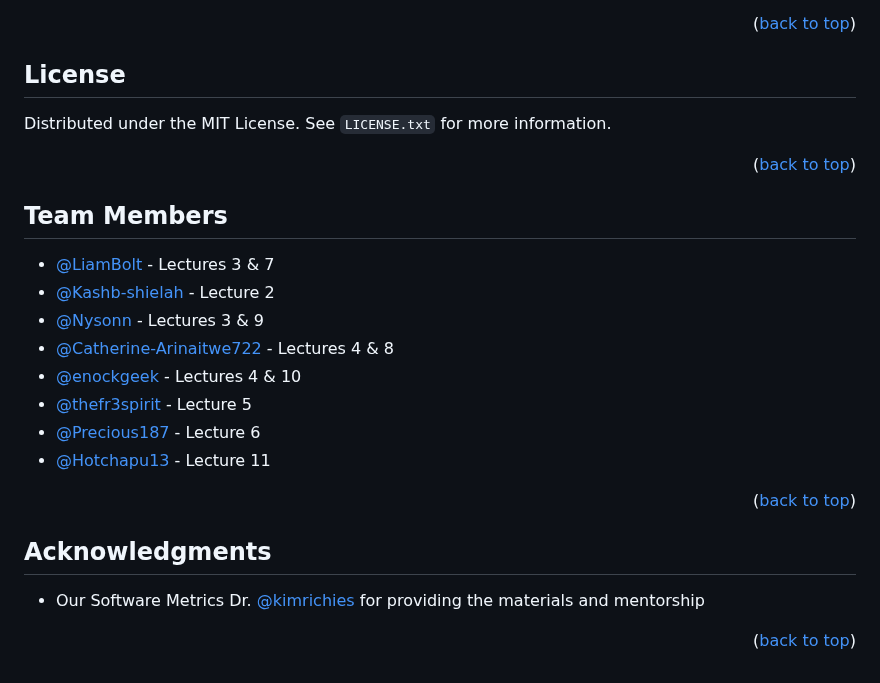
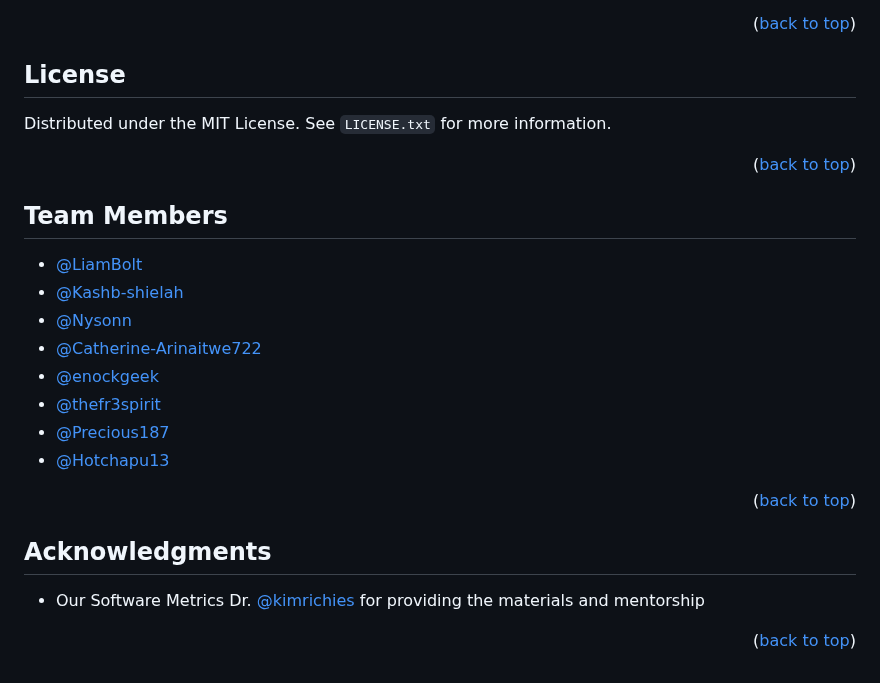
Before and after one commit to LiamBolt/software-metrics-g8, a Markdown page: README.md, the part around one of its changes. GitHub-like rendering.

```diff
--- a/README.md
+++ b/README.md
@@ -478,7 +405,6 @@ If you have a suggestion that would make this better, please fork the repo and c
 <p align="right">(<a href="#readme-top">back to top</a>)</p>
 
 <!-- LICENSE -->
-
 ## License
 
 Distributed under the MIT License. See `LICENSE.txt` for more information.
@@ -486,30 +412,27 @@ Distributed under the MIT License. See `LICENSE.txt` for more information.
 <p align="right">(<a href="#readme-top">back to top</a>)</p>
 
 <!-- TEAM MEMBERS -->
-
 ## Team Members
 
-- [@LiamBolt](https://github.com/LiamBolt) - Lectures 3 & 7
-- [@Kashb-shielah](https://github.com/Kashb-shielah) - Lecture 2
-- [@Nysonn](https://github.com/Nysonn) - Lectures 3 & 9
-- [@Catherine-Arinaitwe722](https://github.com/Catherine-Arinaitwe722) - Lectures 4 & 8
-- [@enockgeek](https://github.com/enockgeek) - Lectures 4 & 10
-- [@thefr3spirit](https://github.com/thefr3spirit) - Lecture 5
-- [@Precious187](https://github.com/Precious187) - Lecture 6
-- [@Hotchapu13](https://github.com/Hotchapu13) - Lecture 11
+- [@LiamBolt](https://github.com/LiamBolt)
+- [@Kashb-shielah](https://github.com/Kashb-shielah)
+- [@Nysonn](https://github.com/Nysonn)
+- [@Catherine-Arinaitwe722](https://github.com/Catherine-Arinaitwe722)
+- [@enockgeek](https://github.com/enockgeek)
+- [@thefr3spirit](https://github.com/thefr3spirit)
+- [@Precious187](https://github.com/Precious187)
+- [@Hotchapu13](https://github.com/Hotchapu13)
 
 <p align="right">(<a href="#readme-top">back to top</a>)</p>
 
 <!-- ACKNOWLEDGMENTS -->
-
 ## Acknowledgments
 
-- Our Software Metrics Dr. [@kimrichies](https://github.com/kimrichies) for providing the materials and mentorship
+* Our Software Metrics Dr. [@kimrichies](https://github.com/kimrichies) for providing the materials and mentorship
 
 <p align="right">(<a href="#readme-top">back to top</a>)</p>
 
 <!-- MARKDOWN LINKS & IMAGES -->
-
 [contributors-shield]: https://img.shields.io/github/contributors/LiamBolt/software-metrics-g8.svg?style=for-the-badge
 [contributors-url]: https://github.com/LiamBolt/software-metrics-g8/graphs/contributors
 [forks-shield]: https://img.shields.io/github/forks/LiamBolt/software-metrics-g8.svg?style=for-the-badge
```
Also changed, not shown: other parts of README.md (+52 -125 lines).
